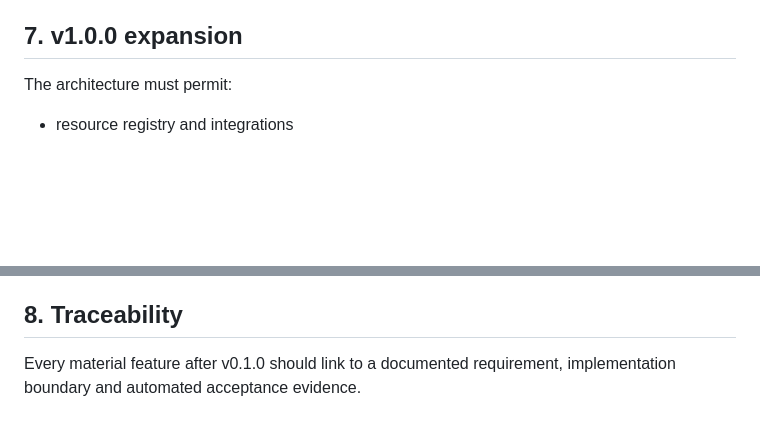
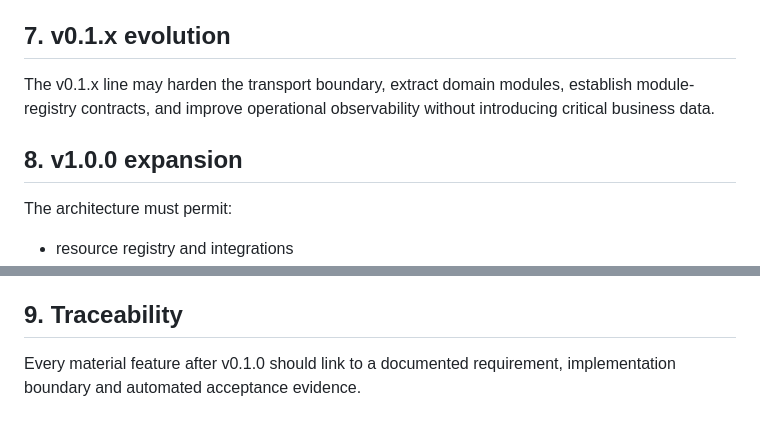
Before and after one commit to GyLiber/gyliber-command-center, a Markdown page: docs/requirements/REQUIREMENTS.md, 2 parts joined by grey strips. Rendered like a GitHub page; blank space fills up the shorter version.

Commit message:
docs: update requirements for v0.1 evolution

```diff
--- a/docs/requirements/REQUIREMENTS.md
+++ b/docs/requirements/REQUIREMENTS.md
@@ -99,7 +99,11 @@ A deployed v0.1.0 slice must demonstrate:
 9. security baseline and secret hygiene
 10. version metadata
 
-## 7. v1.0.0 expansion
+## 7. v0.1.x evolution
+
+The v0.1.x line may harden the transport boundary, extract domain modules, establish module-registry contracts, and improve operational observability without introducing critical business data.
+
+## 8. v1.0.0 expansion
 
 The architecture must permit:
 - resource registry and integrations
@@ -113,6 +117,6 @@ The architecture must permit:
 - richer observability
 - separate services/sites when necessary
 
-## 8. Traceability
+## 9. Traceability
 
 Every material feature after v0.1.0 should link to a documented requirement, implementation boundary and automated acceptance evidence.
```
